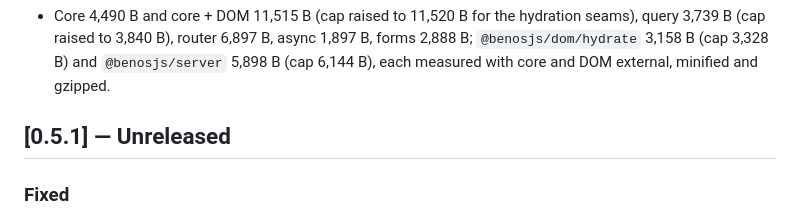
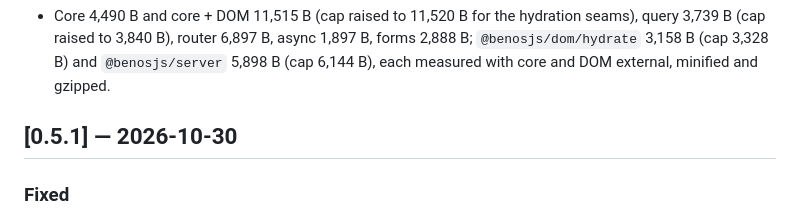
Before and after one commit to benosjs/benos, a Markdown page: CHANGELOG.md, the part around the change. GitHub-like rendering.

```diff
--- a/CHANGELOG.md
+++ b/CHANGELOG.md
@@ -46,7 +46,7 @@ All notable changes to Benos are documented here.
   and `@benosjs/server` 5,898 B (cap 6,144 B), each measured with core and DOM
   external, minified and gzipped.
 
-## [0.5.1] — Unreleased
+## [0.5.1] — 2026-10-30
 
 ### Fixed
 
```
Also changed, not shown: docs/release-checklist.md (+8 -5 lines).
